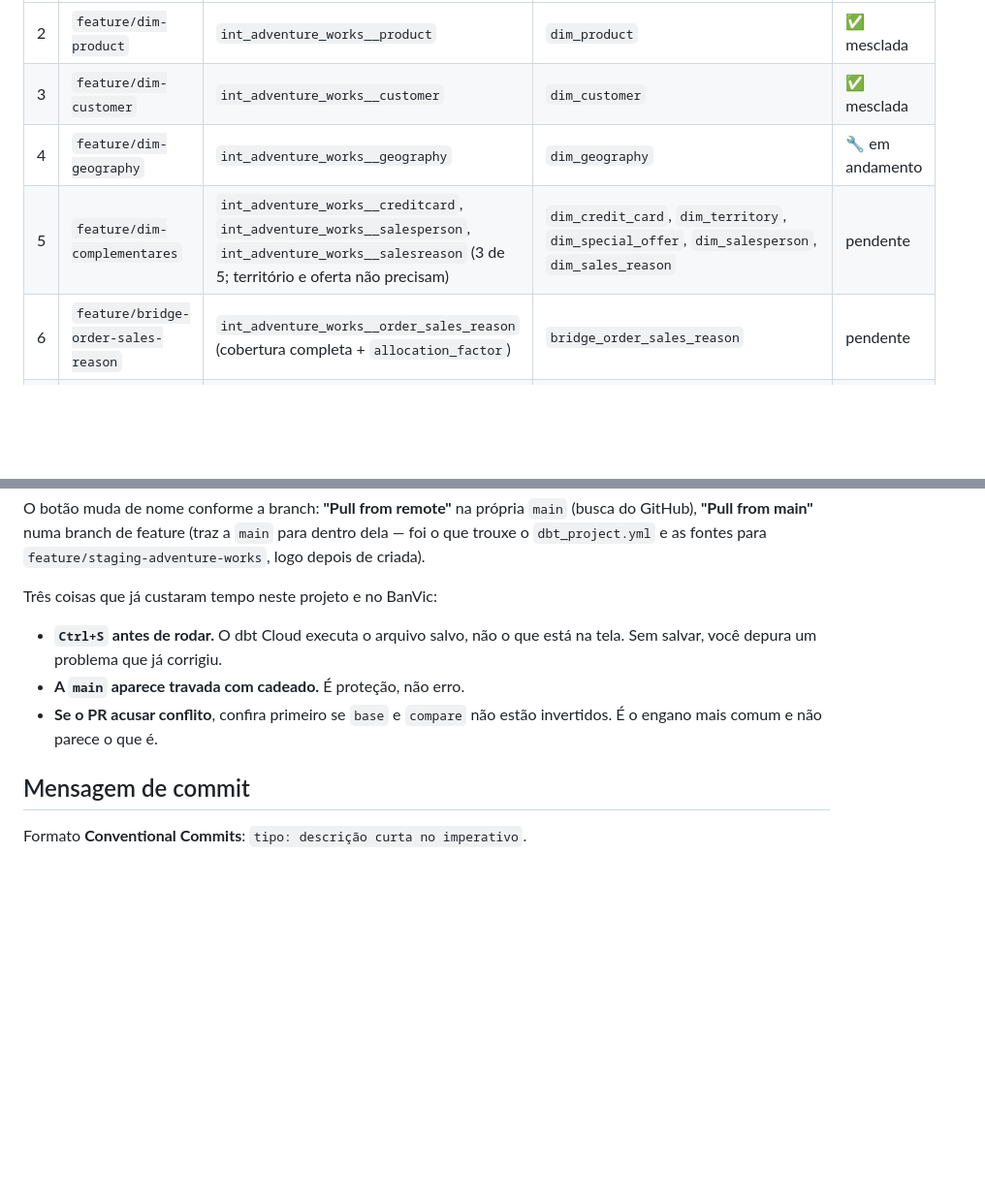
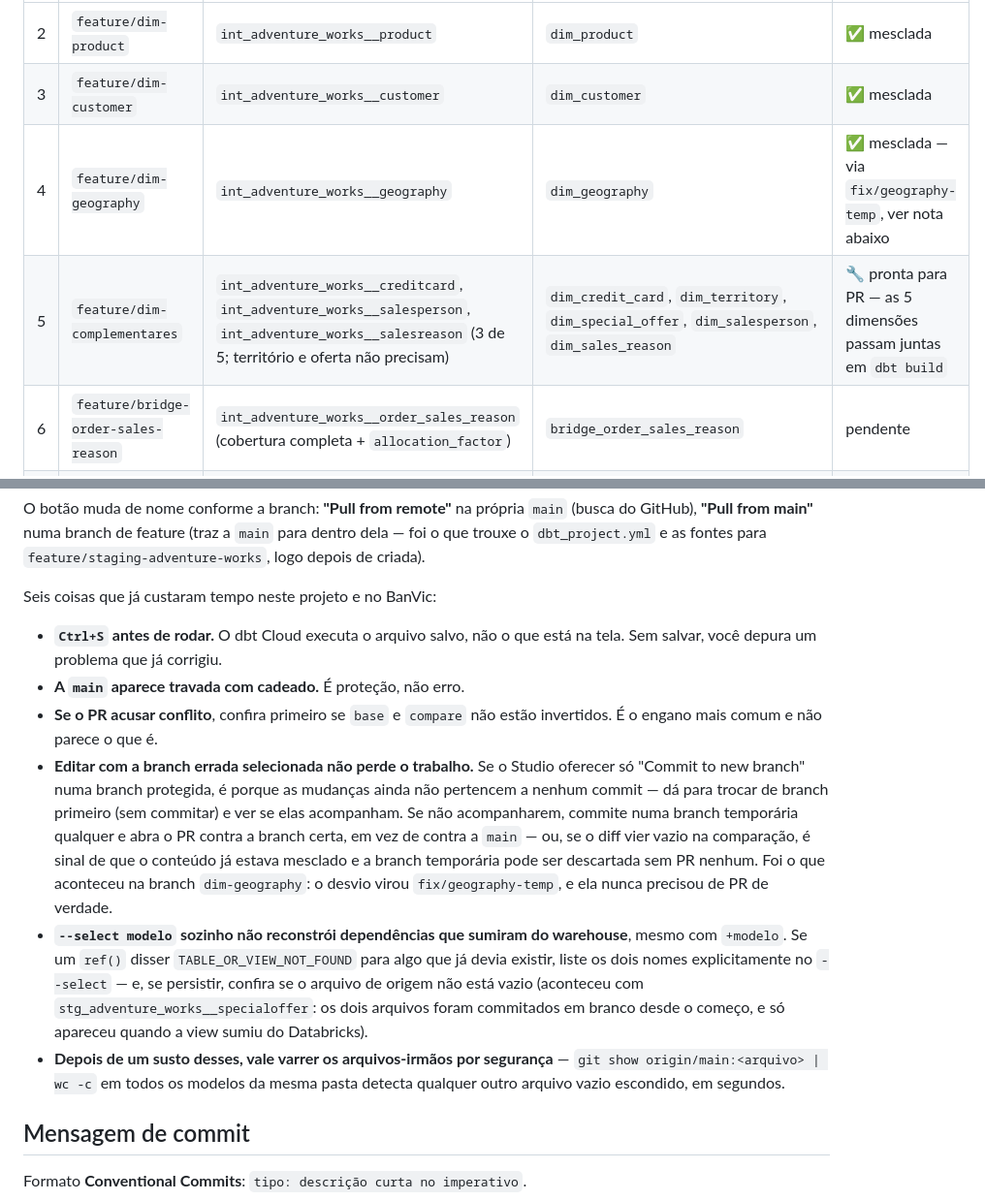
Before and after one commit to jessefreire/certificacao-ae-adventureworks, a Markdown page: docs/05-plano-de-entrega-dbt.md, 2 parts joined by grey strips. Shown at 97% size. Drawn GitHub-style; blank space fills up the shorter version.

Commit message:
docs: dim-geography mesclada, dim-complementares pronta, duas licoes novas
Atualiza a tabela de progresso: dim-geography ja foi mesclada (via o desvio
fix/geography-temp, sem PR real), e dim-complementares esta pronta para PR
com as cinco dimensoes passando juntas.

Registradas duas licoes reais desta branch na lista de coisas que ja
custaram tempo:

  - editar com a branch errada selecionada nao perde trabalho — o Studio so
    oferece 'Commit to new branch' porque as mudancas ainda nao pertencem a
    nenhum commit; trocar de branch sem commitar costuma preservar o
    conteudo, e se nao preservar, uma branch temporaria seguida de
    comparacao de diff resolve sem perder nada
  - --select nao reconstroi dependencia que sumiu do warehouse mesmo com +;
    e se o erro persistir listando os nomes explicitamente, vale conferir
    se o arquivo de origem nao esta vazio — foi o caso real do
    specialoffer, vazio desde o commit original, mascarado por semanas
    porque a view sobreviveu no Databricks

```diff
--- a/docs/05-plano-de-entrega-dbt.md
+++ b/docs/05-plano-de-entrega-dbt.md
@@ -144,8 +144,8 @@ cartão"), `salesorderheadersalesreason` (a ponte real, com cobertura completa).
 |---|---|---|---|---|
 | 2 | `feature/dim-product` | `int_adventure_works__product` | `dim_product` | ✅ mesclada |
 | 3 | `feature/dim-customer` | `int_adventure_works__customer` | `dim_customer` | ✅ mesclada |
-| 4 | `feature/dim-geography` | `int_adventure_works__geography` | `dim_geography` | 🔧 em andamento |
-| 5 | `feature/dim-complementares` | `int_adventure_works__creditcard`, `int_adventure_works__salesperson`, `int_adventure_works__salesreason` (3 de 5; território e oferta não precisam) | `dim_credit_card`, `dim_territory`, `dim_special_offer`, `dim_salesperson`, `dim_sales_reason` | pendente |
+| 4 | `feature/dim-geography` | `int_adventure_works__geography` | `dim_geography` | ✅ mesclada — via `fix/geography-temp`, ver nota abaixo |
+| 5 | `feature/dim-complementares` | `int_adventure_works__creditcard`, `int_adventure_works__salesperson`, `int_adventure_works__salesreason` (3 de 5; território e oferta não precisam) | `dim_credit_card`, `dim_territory`, `dim_special_offer`, `dim_salesperson`, `dim_sales_reason` | 🔧 pronta para PR — as 5 dimensões passam juntas em `dbt build` |
 | 6 | `feature/bridge-order-sales-reason` | `int_adventure_works__order_sales_reason` (cobertura completa + `allocation_factor`) | `bridge_order_sales_reason` | pendente |
 | 7 | `feature/dim-dates` | — (gerada) | `dim_dates` | pendente |
 | 8 | `feature/fact-sales` | `int_adventure_works__sales` (junta item + cabeçalho, calcula `gross_revenue`/`discount_amount`) | `fact_sales` | pendente |
@@ -198,13 +198,30 @@ GitHub), **"Pull from main"** numa branch de feature (traz a `main` para dentro
 o que trouxe o `dbt_project.yml` e as fontes para `feature/staging-adventure-works`, logo
 depois de criada).
 
-Três coisas que já custaram tempo neste projeto e no BanVic:
+Seis coisas que já custaram tempo neste projeto e no BanVic:
 
 - **`Ctrl+S` antes de rodar.** O dbt Cloud executa o arquivo salvo, não o que está na tela.
   Sem salvar, você depura um problema que já corrigiu.
 - **A `main` aparece travada com cadeado.** É proteção, não erro.
 - **Se o PR acusar conflito**, confira primeiro se `base` e `compare` não estão invertidos.
   É o engano mais comum e não parece o que é.
+- **Editar com a branch errada selecionada não perde o trabalho.** Se o Studio oferecer só
+  "Commit to new branch" numa branch protegida, é porque as mudanças ainda não pertencem a
+  nenhum commit — dá para trocar de branch primeiro (sem commitar) e ver se elas
+  acompanham. Se não acompanharem, commite numa branch temporária qualquer e abra o PR
+  contra a branch certa, em vez de contra a `main` — ou, se o diff vier vazio na
+  comparação, é sinal de que o conteúdo já estava mesclado e a branch temporária pode ser
+  descartada sem PR nenhum. Foi o que aconteceu na branch `dim-geography`: o desvio virou
+  `fix/geography-temp`, e ela nunca precisou de PR de verdade.
+- **`--select modelo` sozinho não reconstrói dependências que sumiram do warehouse**, mesmo
+  com `+modelo`. Se um `ref()` disser `TABLE_OR_VIEW_NOT_FOUND` para algo que já devia
+  existir, liste os dois nomes explicitamente no `--select` — e, se persistir, confira se o
+  arquivo de origem não está vazio (aconteceu com `stg_adventure_works__specialoffer`: os
+  dois arquivos foram commitados em branco desde o começo, e só apareceu quando a view
+  sumiu do Databricks).
+- **Depois de um susto desses, vale varrer os arquivos-irmãos por segurança** —
+  `git show origin/main:<arquivo> | wc -c` em todos os modelos da mesma pasta detecta
+  qualquer outro arquivo vazio escondido, em segundos.
 
 ## Mensagem de commit
 
```
